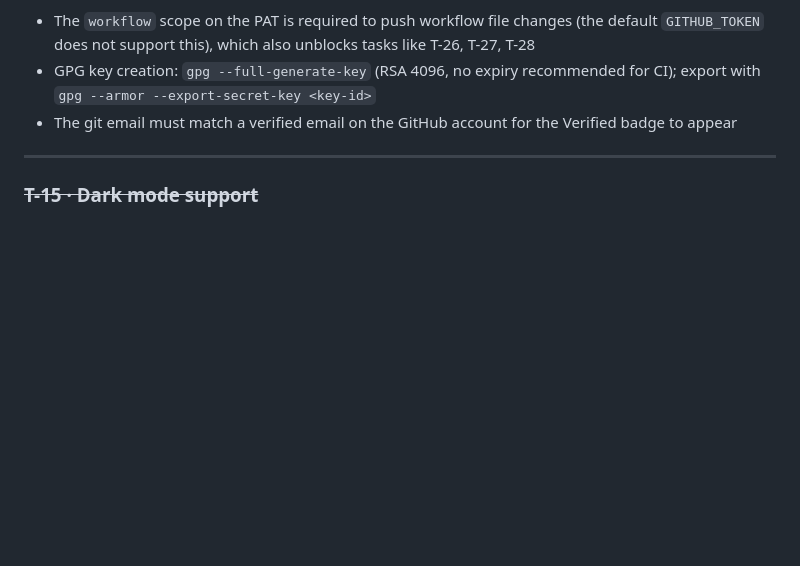
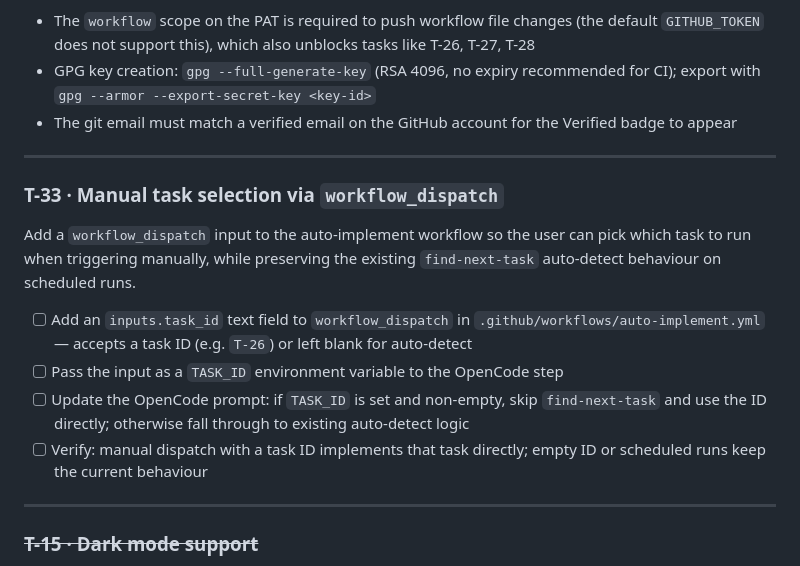
Before and after one commit to raschmitt/zapinit, a Markdown page: docs/tasks.md, the part around the change. Rendered like a GitHub page; blank space fills up the shorter version.

Commit message:
docs(T-33): add task for manual task selection via workflow_dispatch (#58)
* docs: add T-33 task for manual task selection via workflow_dispatch

Co-authored-by: opencode <noreply@opencode.ai>

* docs: simplify T-33 description, remove inline code samples

Co-authored-by: opencode <noreply@opencode.ai>

---------

Co-authored-by: opencode <noreply@opencode.ai>

```diff
--- a/docs/tasks.md
+++ b/docs/tasks.md
@@ -494,6 +494,17 @@ Follow-up improvement to T-22. The auto-implement workflow currently runs as `gi
 
 ---
 
+### T-33 · Manual task selection via `workflow_dispatch`
+
+Add a `workflow_dispatch` input to the auto-implement workflow so the user can pick which task to run when triggering manually, while preserving the existing `find-next-task` auto-detect behaviour on scheduled runs.
+
+- [ ] Add an `inputs.task_id` text field to `workflow_dispatch` in `.github/workflows/auto-implement.yml` — accepts a task ID (e.g. `T-26`) or left blank for auto-detect
+- [ ] Pass the input as a `TASK_ID` environment variable to the OpenCode step
+- [ ] Update the OpenCode prompt: if `TASK_ID` is set and non-empty, skip `find-next-task` and use the ID directly; otherwise fall through to existing auto-detect logic
+- [ ] Verify: manual dispatch with a task ID implements that task directly; empty ID or scheduled runs keep the current behaviour
+
+---
+
 ### ~~T-15 · Dark mode support~~
 
 - [x] Implement dark mode using Tailwind CSS `dark:` classes
```
